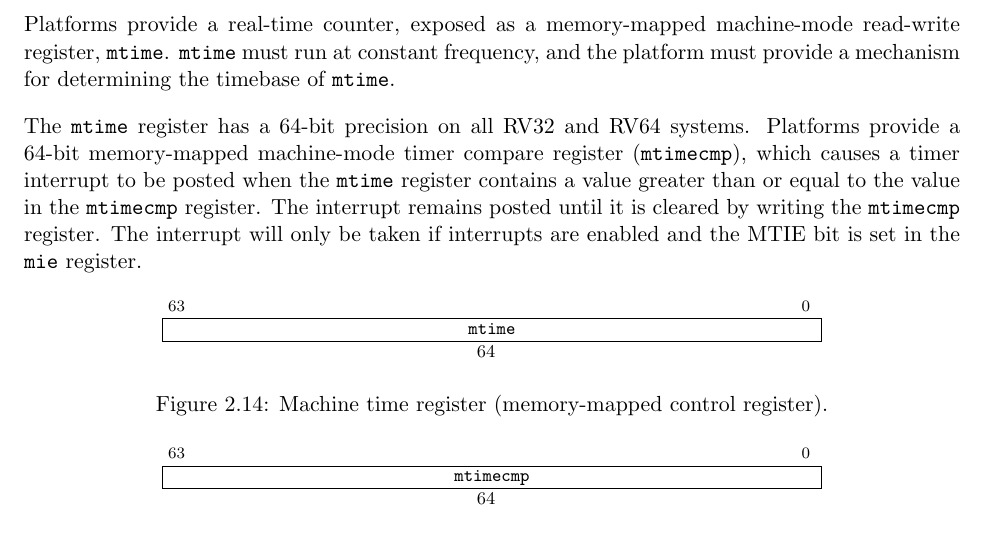
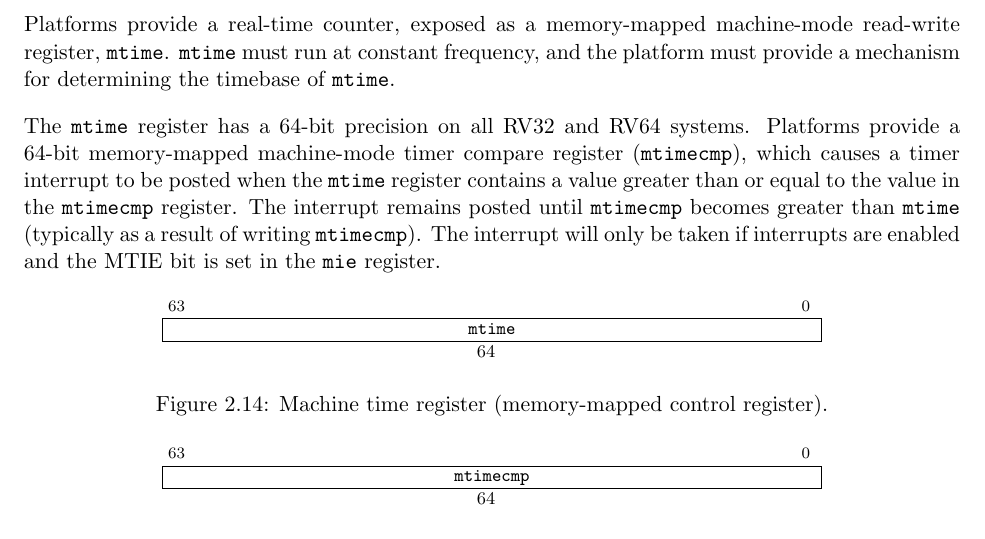
Before and after one commit to riscv/riscv-isa-manual, a LaTeX thesis (src/riscv-privileged.tex, which reads src/machine.tex): part of page 43 of 105, cut so that both start at the same text. Compiled offline with pdfLaTeX.

Commit message:
Clarify that mtime writes/ticks can also clear MTIP

```diff
--- a/src/machine.tex
+++ b/src/machine.tex
@@ -1580,8 +1580,9 @@ systems.  Platforms provide a 64-bit memory-mapped machine-mode
 timer compare register ({\tt mtimecmp}), which causes a timer
 interrupt to be posted when the {\tt mtime} register contains a value
 greater than or equal to the value in the {\tt mtimecmp} register.
-The interrupt remains posted until it is cleared by writing the {\tt
-  mtimecmp} register.  The interrupt will only be taken if interrupts
+The interrupt remains posted until {\tt mtimecmp} becomes greater than
+{\tt mtime} (typically as a result of writing {\tt mtimecmp}).
+The interrupt will only be taken if interrupts
 are enabled and the MTIE bit is set in the {\tt mie} register.
 
 \begin{figure}[h!]
```
